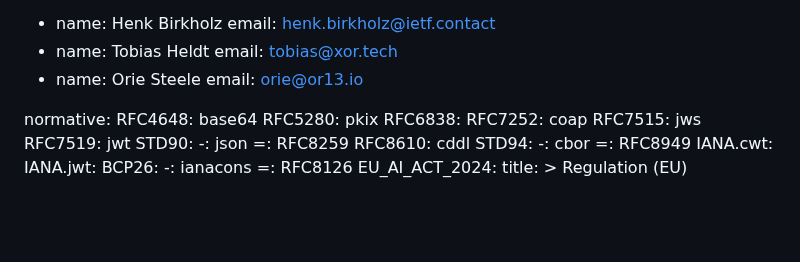
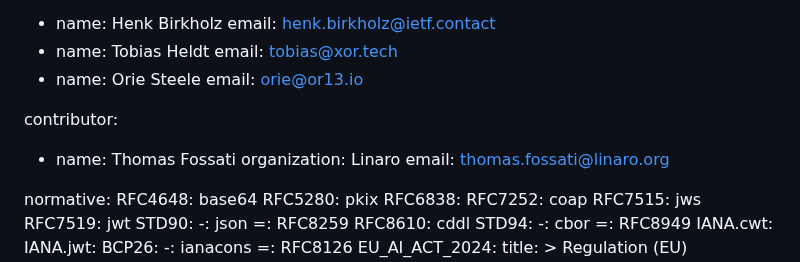
Before and after one commit to xor-hardener/draft-birkholz-verifiable-agent-conversations, a Markdown page: draft-birkholz-verifiable-agent-conversations.md, the part around the change. GitHub-like rendering; blank space fills up the shorter version.

Commit message:
adding Thomas as endorser

```diff
--- a/draft-birkholz-verifiable-agent-conversations.md
+++ b/draft-birkholz-verifiable-agent-conversations.md
@@ -23,6 +23,11 @@ author:
    email: tobias@xor.tech
  - name: Orie Steele
    email: orie@or13.io
+
+contributor:
+ - name: Thomas Fossati
+   organization: Linaro
+   email: thomas.fossati@linaro.org
 
 normative:
   RFC4648: base64
```
